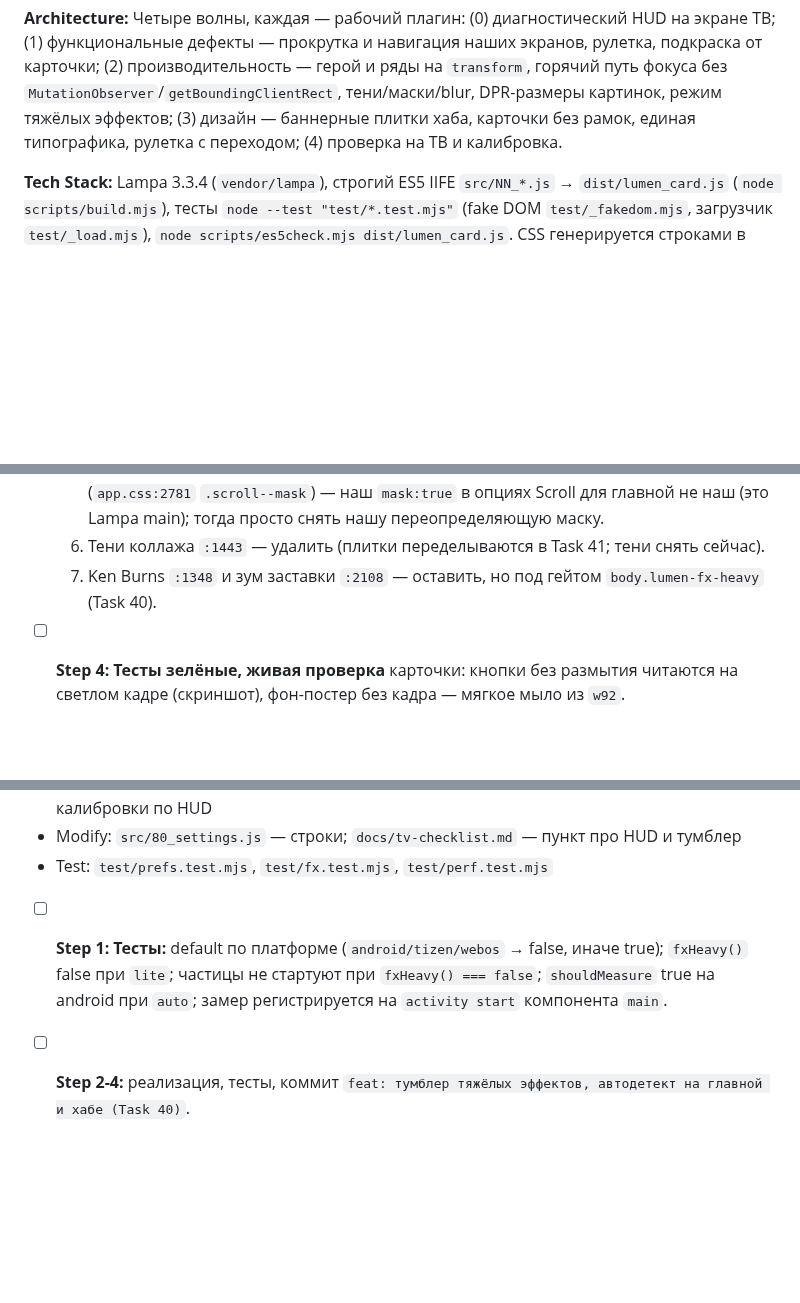
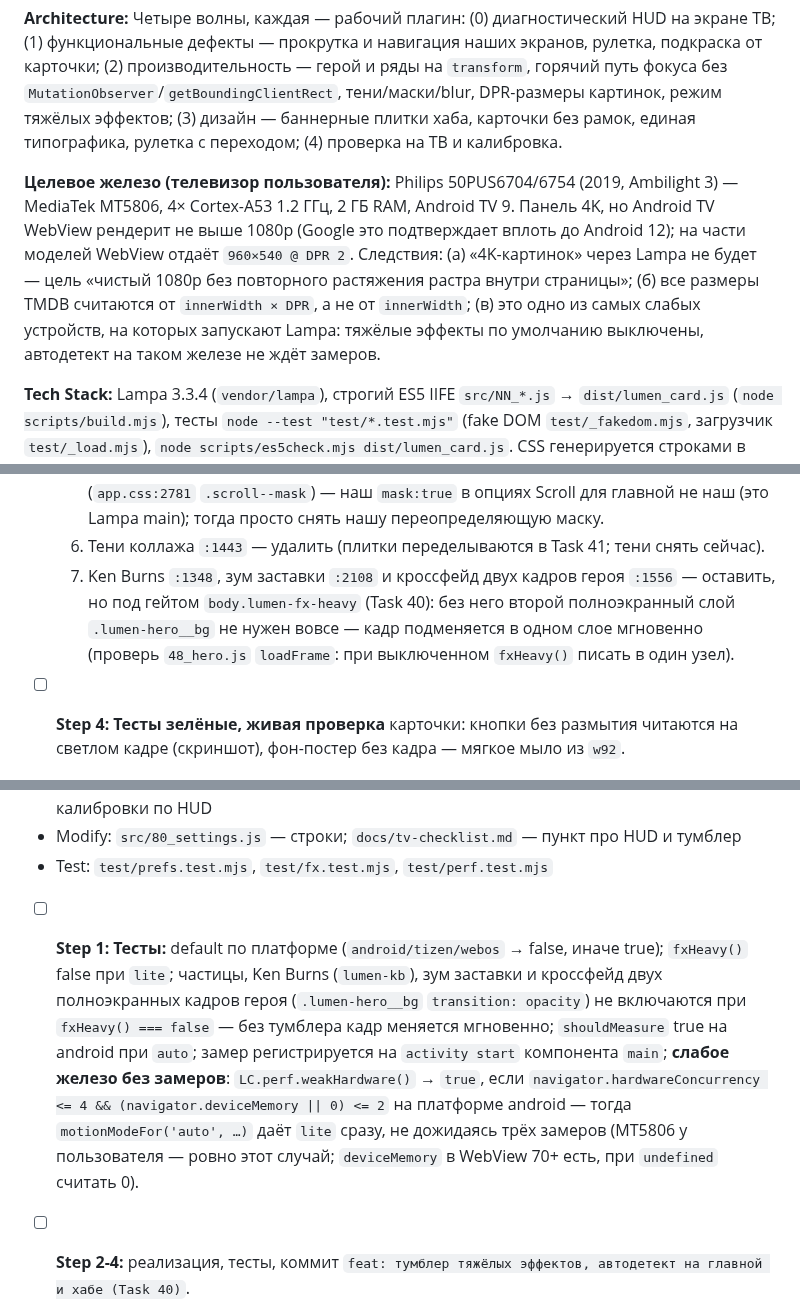
Before and after one commit to azarkostya/lumen-card, a Markdown page: docs/plans/2026-09-18-lumen-phase4-tv.md, 3 parts joined by grey strips. Drawn GitHub-style; blank space fills up the shorter version.

Commit message:
docs: план фазы 4 — целевое железо Philips PUS6704 (MT5806), 1080p-потолок WebView, слабое железо без замеров
Co-Authored-By: Claude Fable 5.1 <noreply@anthropic.com>

```diff
--- a/docs/plans/2026-09-18-lumen-phase4-tv.md
+++ b/docs/plans/2026-09-18-lumen-phase4-tv.md
@@ -5,6 +5,8 @@
 **Goal:** Плагин на реальном 4K Android TV работает плавно (фокус ≤ 1 кадр, переходы 60 fps на transform/opacity), хаб/сетка/рулетка листаются, картинки не мылятся, а главная/хаб/рулетка выглядят как Apple TV+/Netflix: один шрифт, без рамок и пёстрых бейджей, герой 2/3 экрана с длинным градиентом, крупные постеры.
 
 **Architecture:** Четыре волны, каждая — рабочий плагин: (0) диагностический HUD на экране ТВ; (1) функциональные дефекты — прокрутка и навигация наших экранов, рулетка, подкраска от карточки; (2) производительность — герой и ряды на `transform`, горячий путь фокуса без `MutationObserver`/`getBoundingClientRect`, тени/маски/blur, DPR-размеры картинок, режим тяжёлых эффектов; (3) дизайн — баннерные плитки хаба, карточки без рамок, единая типографика, рулетка с переходом; (4) проверка на ТВ и калибровка.
+
+**Целевое железо (телевизор пользователя):** Philips 50PUS6704/6754 (2019, Ambilight 3) — MediaTek MT5806, 4× Cortex-A53 1.2 ГГц, 2 ГБ RAM, Android TV 9. Панель 4K, но Android TV WebView рендерит не выше 1080p (Google это подтверждает вплоть до Android 12); на части моделей WebView отдаёт `960×540 @ DPR 2`. Следствия: (а) «4K-картинок» через Lampa не будет — цель «чистый 1080p без повторного растяжения растра внутри страницы»; (б) все размеры TMDB считаются от `innerWidth × DPR`, а не от `innerWidth`; (в) это одно из самых слабых устройств, на которых запускают Lampa: тяжёлые эффекты по умолчанию выключены, автодетект на таком железе не ждёт замеров.
 
 **Tech Stack:** Lampa 3.3.4 (`vendor/lampa`), строгий ES5 IIFE `src/NN_*.js` → `dist/lumen_card.js` (`node scripts/build.mjs`), тесты `node --test "test/*.test.mjs"` (fake DOM `test/_fakedom.mjs`, загрузчик `test/_load.mjs`), `node scripts/es5check.mjs dist/lumen_card.js`. CSS генерируется строками в `src/30_css.js` (проверка корней — `test/css.test.mjs`).
 
@@ -615,7 +617,7 @@ test('css: плитки хаба без теней у постеров', () => {
   4. `filter: blur(1.75em)` (`:621`, `:1560`) — заменить «естественным» размытием: для фона без кадра грузить постер в `w92` и растягивать `cover` (апскейл 92 → 1920 даёт мягкое мыло без фильтра). В `48_hero.js:847`: `blur ? 'w92' : sizeFor(...)`; в `50_backdrops.js:57`: `'w92'`. Класс `.lumen-bg--blur`/`.lumen-hero--blur` оставить — по нему `transform:scale(1.1)` (края) и затемнение.
   5. Маска `:1841-1842` на `.scroll.layer--wheight` — убрать; вместо неё статичный оверлей: `.lumen-main .lumen-rows-fade{position:absolute;left:0;right:0;bottom:0;height:3em;pointer-events:none;background:linear-gradient(0deg, P.bg 0%, rgba(P.bgRgb,0) 100%)}` — узел добавляет `LC.hero.mount` в корень активности. Если Lampa сама вешает маску (`app.css:2781` `.scroll--mask`) — наш `mask:true` в опциях Scroll для главной не наш (это Lampa main); тогда просто снять нашу переопределяющую маску.
   6. Тени коллажа `:1443` — удалить (плитки переделываются в Task 41; тени снять сейчас).
-  7. Ken Burns `:1348` и зум заставки `:2108` — оставить, но под гейтом `body.lumen-fx-heavy` (Task 40).
+  7. Ken Burns `:1348`, зум заставки `:2108` и кроссфейд двух кадров героя `:1556` — оставить, но под гейтом `body.lumen-fx-heavy` (Task 40): без него второй полноэкранный слой `.lumen-hero__bg` не нужен вовсе — кадр подменяется в одном слое мгновенно (проверь `48_hero.js` `loadFrame`: при выключенном `fxHeavy()` писать в один узел).
 
 - [ ] **Step 4: Тесты зелёные, живая проверка** карточки: кнопки без размытия читаются на светлом кадре (скриншот), фон-постер без кадра — мягкое мыло из `w92`.
 
@@ -655,7 +658,7 @@ test('backdrops: кадр — w1280 при ≤1920, original выше', ...);
 - Modify: `src/80_settings.js` — строки; `docs/tv-checklist.md` — пункт про HUD и тумблер
 - Test: `test/prefs.test.mjs`, `test/fx.test.mjs`, `test/perf.test.mjs`
 
-- [ ] **Step 1: Тесты:** default по платформе (`android/tizen/webos` → false, иначе true); `fxHeavy()` false при `lite`; частицы не стартуют при `fxHeavy() === false`; `shouldMeasure` true на android при `auto`; замер регистрируется на `activity start` компонента `main`.
+- [ ] **Step 1: Тесты:** default по платформе (`android/tizen/webos` → false, иначе true); `fxHeavy()` false при `lite`; частицы, Ken Burns (`lumen-kb`), зум заставки и кроссфейд двух полноэкранных кадров героя (`.lumen-hero__bg` `transition: opacity`) не включаются при `fxHeavy() === false` — без тумблера кадр меняется мгновенно; `shouldMeasure` true на android при `auto`; замер регистрируется на `activity start` компонента `main`; **слабое железо без замеров**: `LC.perf.weakHardware()` → `true`, если `navigator.hardwareConcurrency <= 4 && (navigator.deviceMemory || 0) <= 2` на платформе android — тогда `motionModeFor('auto', …)` даёт `lite` сразу, не дожидаясь трёх замеров (MT5806 у пользователя — ровно этот случай; `deviceMemory` в WebView 70+ есть, при `undefined` считать 0).
 
 - [ ] **Step 2-4:** реализация, тесты, коммит `feat: тумблер тяжёлых эффектов, автодетект на главной и хабе (Task 40)`.
 
```
Also changed, not shown: other parts of docs/plans/2026-09-18-lumen-phase4-tv.md (+1 -0 lines).
